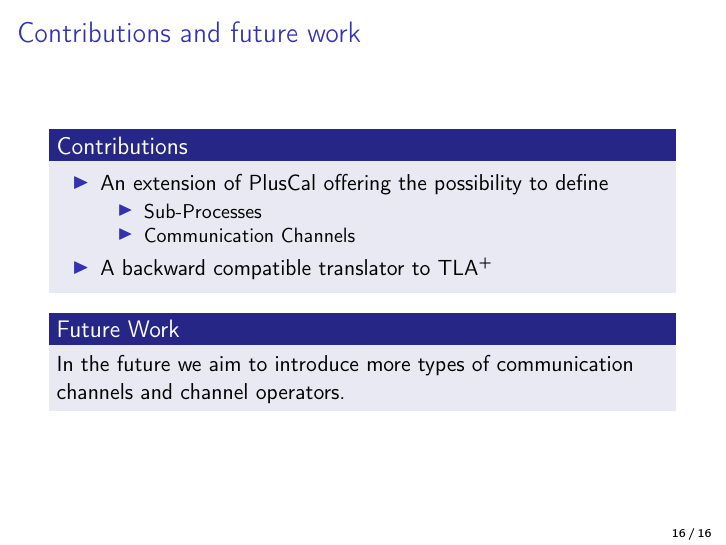
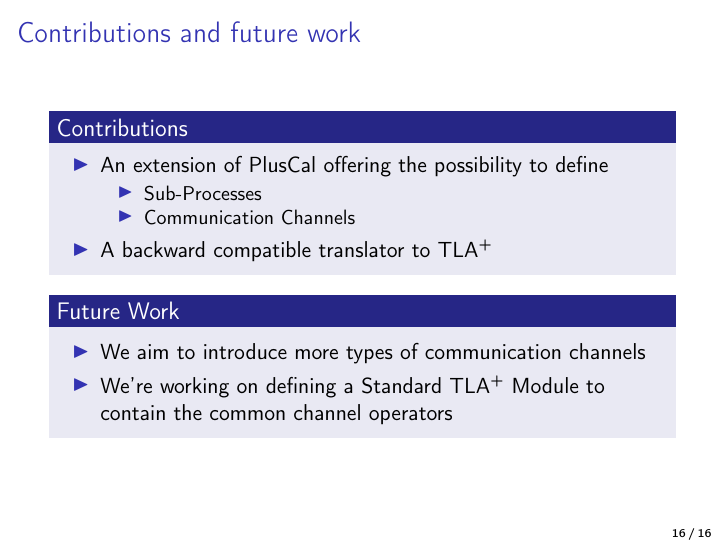
Before and after one commit to DistributedPlusCal/DistributedPlusCal, LaTeX slides (report/Beamer_Presentation.tex): page 19 of 19. The pictures show the PDF file report/Beamer_Presentation.pdf that the author committed with the source.

Commit message:
Update presentation

```diff
--- a/report/Beamer_Presentation.tex
+++ b/report/Beamer_Presentation.tex
@@ -544,7 +544,11 @@ exit(self) ==
 \end{itemize}
 \end{block}
 \begin{block}{Future Work}
-In the future we aim to introduce more types of communication channels and channel operators.
+\begin{itemize}
+    \item We aim to introduce more types of communication channels
+    \item We're working on defining a Standard \tlaplus Module to contain the common channel operators
+\end{itemize}
+
 \end{block}
 
 \end{frame}
```
Also changed, not shown: report/Beamer_Presentation.pdf, report/Beamer_Presentation.tex (4 more changed lines).
